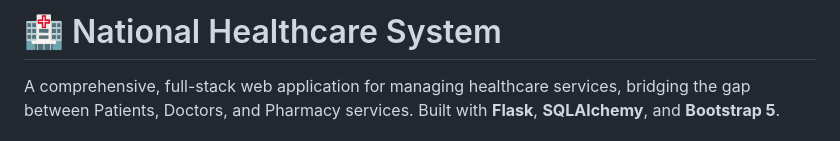
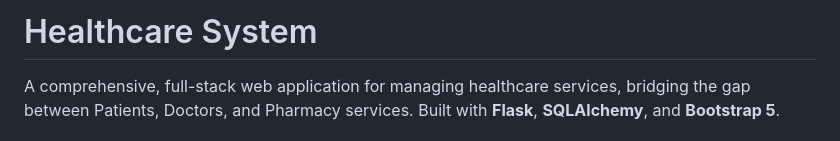
Before and after one commit to tani1290/Healthcare, a Markdown page: README.md, the part around one of its changes. Rendered like a GitHub page.

Commit message:
Update README.md title and section headings

```diff
--- a/README.md
+++ b/README.md
@@ -1,4 +1,4 @@
-# 🏥 National Healthcare System
+#  Healthcare System
 
 A comprehensive, full-stack web application for managing healthcare services, bridging the gap between Patients, Doctors, and Pharmacy services. Built with **Flask**, **SQLAlchemy**, and **Bootstrap 5**.
 
```
Also changed, not shown: other parts of README.md (+1 -1 lines).
